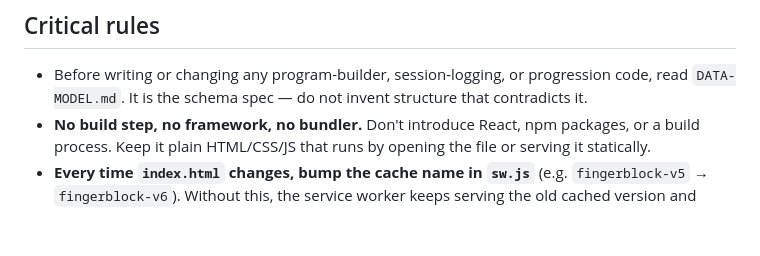
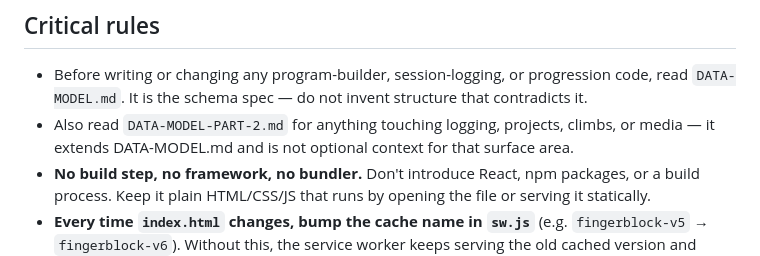
Before and after one commit to foodwise-hub/finger-block, a Markdown page: CLAUDE.md, the part around the change. Drawn GitHub-style; blank space fills up the shorter version.

```diff
--- a/CLAUDE.md
+++ b/CLAUDE.md
@@ -21,6 +21,7 @@ The app is structured around four tabs:
 
 ## Critical rules
 - Before writing or changing any program-builder, session-logging, or progression code, read `DATA-MODEL.md`. It is the schema spec — do not invent structure that contradicts it.
+- Also read `DATA-MODEL-PART-2.md` for anything touching logging, projects, climbs, or media — it extends DATA-MODEL.md and is not optional context for that surface area.
 - **No build step, no framework, no bundler.** Don't introduce React, npm packages, or a build process. Keep it plain HTML/CSS/JS that runs by opening the file or serving it statically.
 - **Every time `index.html` changes, bump the cache name in `sw.js`** (e.g. `fingerblock-v5` → `fingerblock-v6`). Without this, the service worker keeps serving the old cached version and changes won't appear to the user. `deploy.sh` may already automate this — check before doing it manually.
 - **User data lives in `localStorage`**, key `fingerblock:v1`. Never move this to a server or external DB without an explicit request — it's a deliberate local-first design choice.
```
Also changed, not shown: DATA-MODEL-PART-2.md (added, +213 -0 lines).
